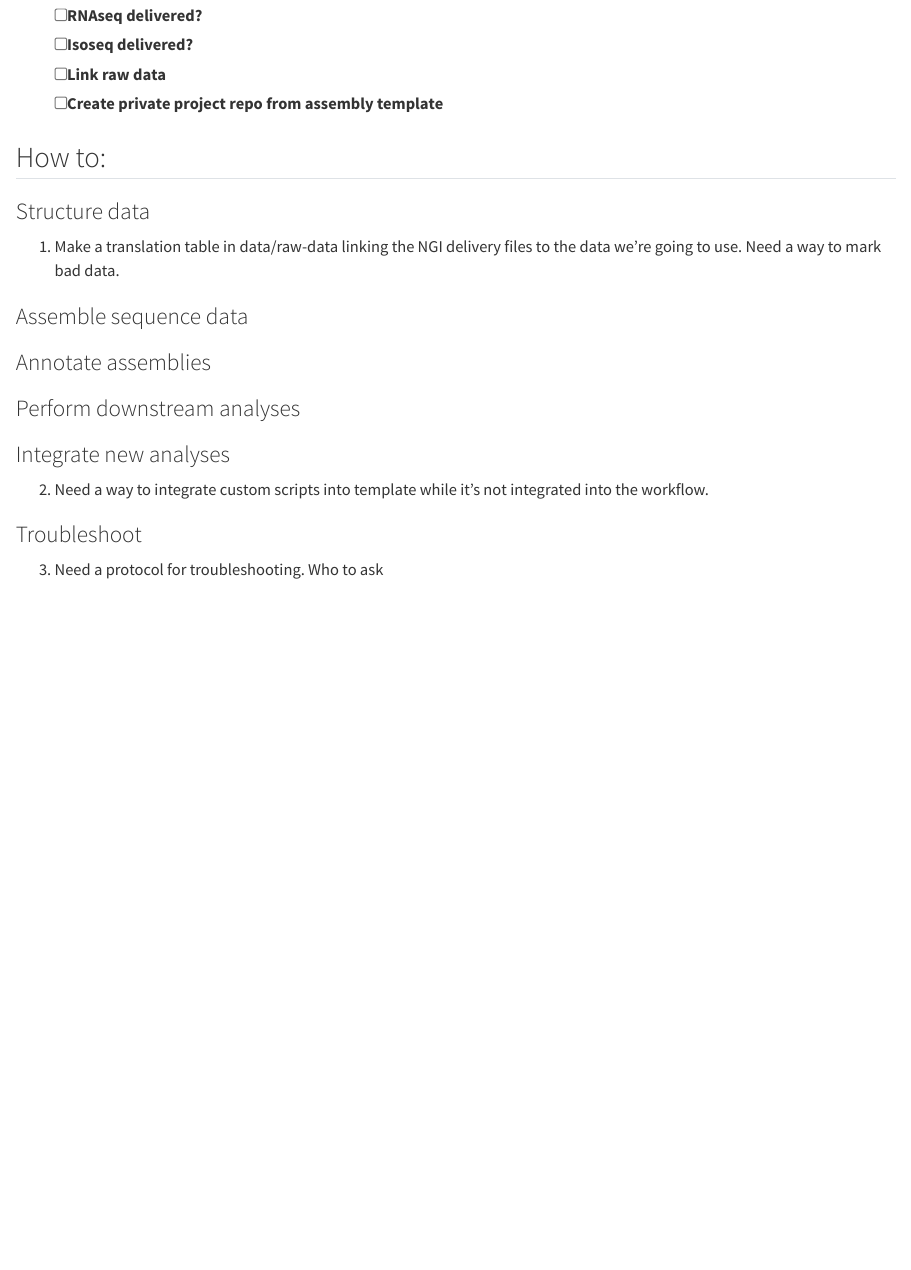
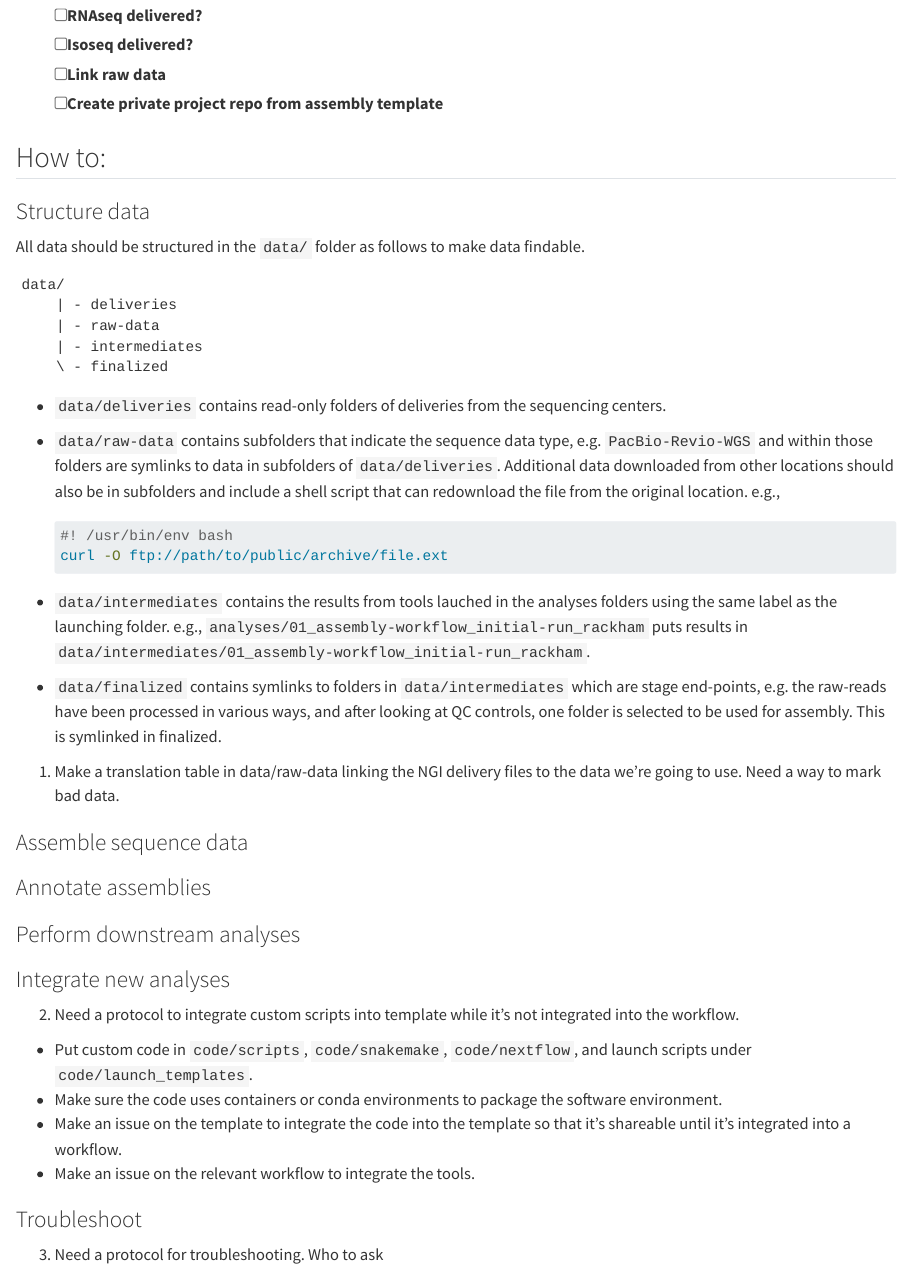
Before and after one commit to NBISweden/assembly-project-template, a Quarto document (docs/gh-pages/launch.qmd): the page in a window 1100 px wide, from 220 px down. Rendered offline with R 4.5, knitr and Pandoc in place of Quarto, with nearby package versions.

Commit message:
Update protocols

````diff
--- a/docs/gh-pages/launch.qmd
+++ b/docs/gh-pages/launch.qmd
@@ -15,6 +15,32 @@ Sequence data has arrived. What next?
 
 ### Structure data
 
+All data should be structured in the `data/` folder as follows to make data findable.
+
+```
+data/
+    | - deliveries
+    | - raw-data
+    | - intermediates
+    \ - finalized
+```
+
+- `data/deliveries` contains read-only folders of deliveries from the sequencing centers.
+- `data/raw-data` contains subfolders that indicate the sequence data type, e.g. `PacBio-Revio-WGS` and within those folders
+    are symlinks to data in subfolders of `data/deliveries`. Additional data downloaded from other locations should
+    also be in subfolders and include a shell script that can redownload the file from the original location. e.g.,
+
+    ```bash
+    #! /usr/bin/env bash
+    curl -O ftp://path/to/public/archive/file.ext
+    ```
+
+- `data/intermediates` contains the results from tools lauched in the analyses folders using the same label as the launching folder.
+    e.g., `analyses/01_assembly-workflow_initial-run_rackham` puts results in `data/intermediates/01_assembly-workflow_initial-run_rackham`.
+- `data/finalized` contains symlinks to folders in `data/intermediates` which are stage end-points, e.g. the raw-reads have been processed
+    in various ways, and after looking at QC controls, one folder is selected to be used for assembly. This is symlinked in finalized.
+
+
 1. Make a translation table in data/raw-data linking the NGI delivery files to the data we're going to use. Need a way to mark bad data.
 
 ### Assemble sequence data
@@ -25,8 +51,14 @@ Sequence data has arrived. What next?
 
 ### Integrate new analyses
 
-2. Need a way to integrate custom scripts into template while it's not
+2. Need a protocol to integrate custom scripts into template while it's not
 integrated into the workflow.
+
+- Put custom code in `code/scripts`, `code/snakemake`, `code/nextflow`, and launch scripts under `code/launch_templates`.
+- Make sure the code uses containers or conda environments to package the software environment.
+- Make an issue on the template to integrate the code into the template so that it's shareable until it's integrated into
+a workflow.
+- Make an issue on the relevant workflow to integrate the tools.
 
 ### Troubleshoot
 
````
Also changed, not shown: docs/gh-pages/_quarto.yml.
